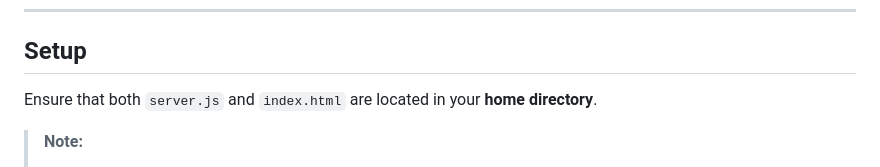
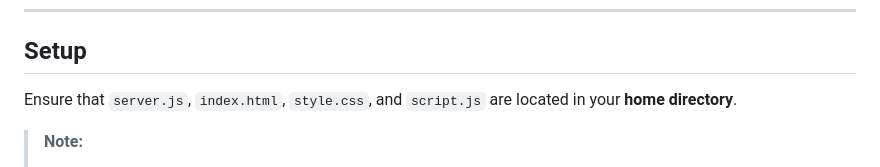
Before and after one commit to Crillinox/Collaborative-Whiteboard-Application, a Markdown page: README.md, the part around the change. Drawn GitHub-style.

```diff
--- a/README.md
+++ b/README.md
@@ -35,7 +35,7 @@ Before getting started, make sure you have the following installed:
 
 ## Setup
 
-Ensure that both `server.js` and `index.html` are located in your **home directory**.
+Ensure that `server.js`, `index.html`, `style.css`, and `script.js` are located in your **home directory**.
 
 > **Note:**
 > - Linux is currently supported for running the server.
```
